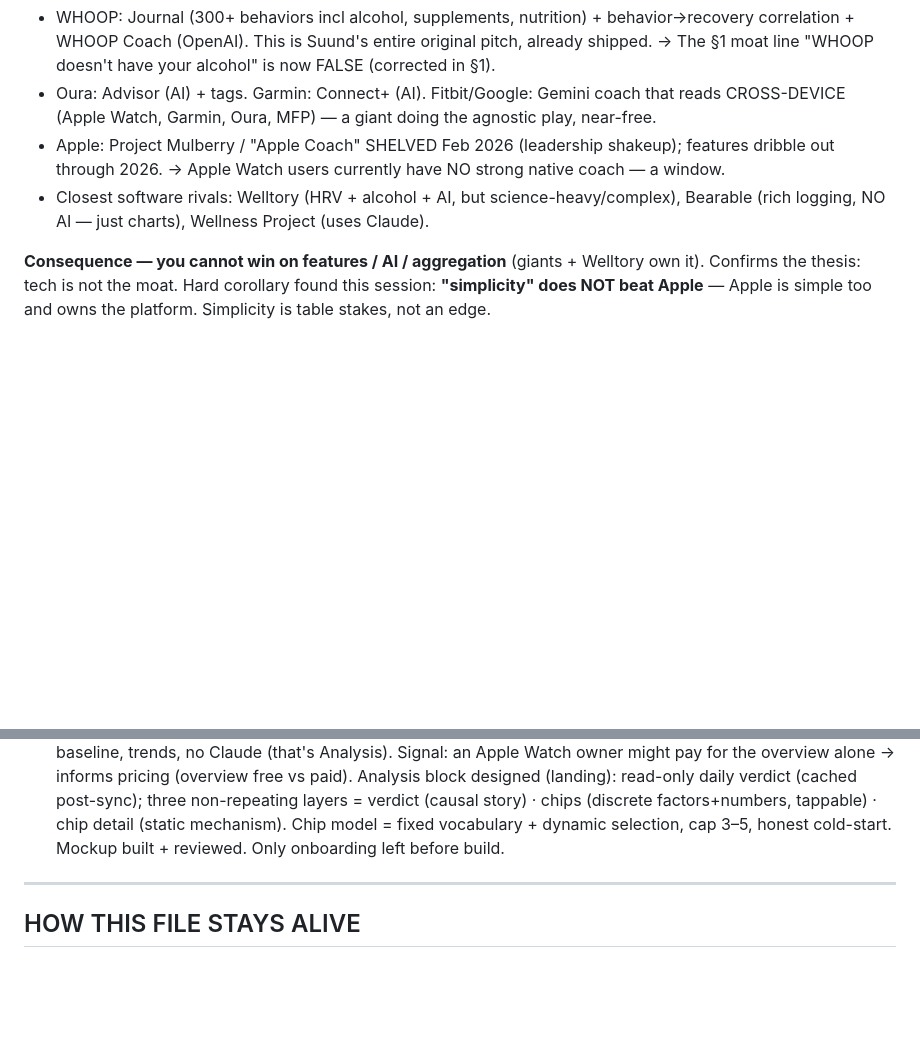
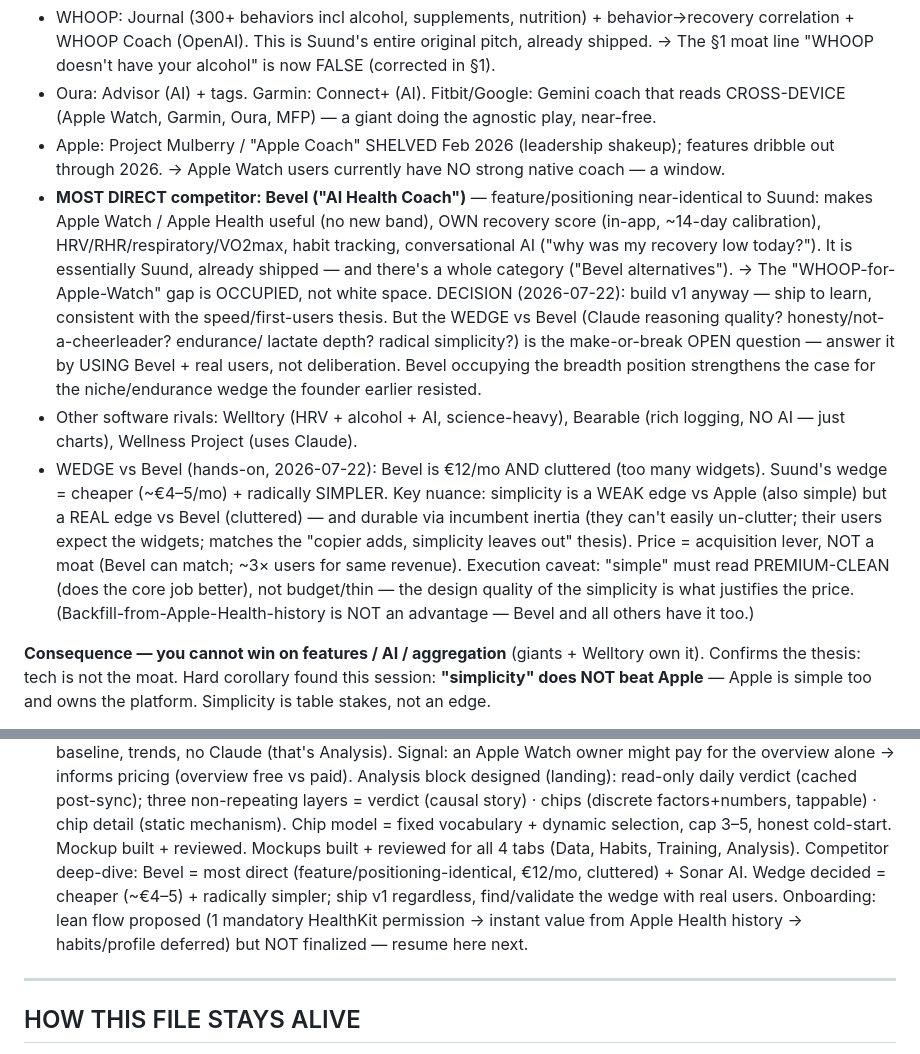
Before and after one commit to Heiks555/suund-app, a Markdown page: PROJECT.md, 2 parts joined by grey strips. Rendered like a GitHub page; blank space fills up the shorter version.

Commit message:
PROJECT.md: Analysis + Data design, competitors (Bevel/Sonar), simplicity+price wedge

```diff
--- a/PROJECT.md
+++ b/PROJECT.md
@@ -256,8 +256,26 @@ Apple review). Not core to the daily loop — v2 if/when needed.
   CROSS-DEVICE (Apple Watch, Garmin, Oura, MFP) — a giant doing the agnostic play, near-free.
 - Apple: Project Mulberry / "Apple Coach" SHELVED Feb 2026 (leadership shakeup); features
   dribble out through 2026. → Apple Watch users currently have NO strong native coach — a window.
-- Closest software rivals: Welltory (HRV + alcohol + AI, but science-heavy/complex), Bearable
-  (rich logging, NO AI — just charts), Wellness Project (uses Claude).
+- **MOST DIRECT competitor: Bevel ("AI Health Coach")** — feature/positioning near-identical to
+  Suund: makes Apple Watch / Apple Health useful (no new band), OWN recovery score (in-app, ~14-day
+  calibration), HRV/RHR/respiratory/VO2max, habit tracking, conversational AI ("why was my recovery
+  low today?"). It is essentially Suund, already shipped — and there's a whole category ("Bevel
+  alternatives"). → The "WHOOP-for-Apple-Watch" gap is OCCUPIED, not white space.
+  DECISION (2026-07-22): build v1 anyway — ship to learn, consistent with the speed/first-users
+  thesis. But the WEDGE vs Bevel (Claude reasoning quality? honesty/not-a-cheerleader? endurance/
+  lactate depth? radical simplicity?) is the make-or-break OPEN question — answer it by USING Bevel +
+  real users, not deliberation. Bevel occupying the breadth position strengthens the case for the
+  niche/endurance wedge the founder earlier resisted.
+- Other software rivals: Welltory (HRV + alcohol + AI, science-heavy), Bearable (rich logging, NO AI —
+  just charts), Wellness Project (uses Claude).
+- WEDGE vs Bevel (hands-on, 2026-07-22): Bevel is €12/mo AND cluttered (too many widgets). Suund's wedge
+  = cheaper (~€4–5/mo) + radically SIMPLER. Key nuance: simplicity is a WEAK edge vs Apple (also simple)
+  but a REAL edge vs Bevel (cluttered) — and durable via incumbent inertia (they can't easily un-clutter;
+  their users expect the widgets; matches the "copier adds, simplicity leaves out" thesis). Price =
+  acquisition lever, NOT a moat (Bevel can match; ~3× users for same revenue). Execution caveat: "simple"
+  must read PREMIUM-CLEAN (does the core job better), not budget/thin — the design quality of the
+  simplicity is what justifies the price. (Backfill-from-Apple-Health-history is NOT an advantage — Bevel
+  and all others have it too.)
 
 **Consequence — you cannot win on features / AI / aggregation** (giants + Welltory own it).
 Confirms the thesis: tech is not the moat. Hard corollary found this session: **"simplicity" does
@@ -479,7 +497,11 @@ Why order matters: log-layers early (irreplaceable data), correlations late (nee
   Analysis block designed (landing): read-only daily verdict (cached post-sync); three non-repeating
   layers = verdict (causal story) · chips (discrete factors+numbers, tappable) · chip detail (static
   mechanism). Chip model = fixed vocabulary + dynamic selection, cap 3–5, honest cold-start. Mockup
-  built + reviewed. Only onboarding left before build.
+  built + reviewed. Mockups built + reviewed for all 4 tabs (Data, Habits, Training, Analysis).
+  Competitor deep-dive: Bevel = most direct (feature/positioning-identical, €12/mo, cluttered) + Sonar AI.
+  Wedge decided = cheaper (~€4–5) + radically simpler; ship v1 regardless, find/validate the wedge with
+  real users. Onboarding: lean flow proposed (1 mandatory HealthKit permission → instant value from
+  Apple Health history → habits/profile deferred) but NOT finalized — resume here next.
 
 ---
 
```
